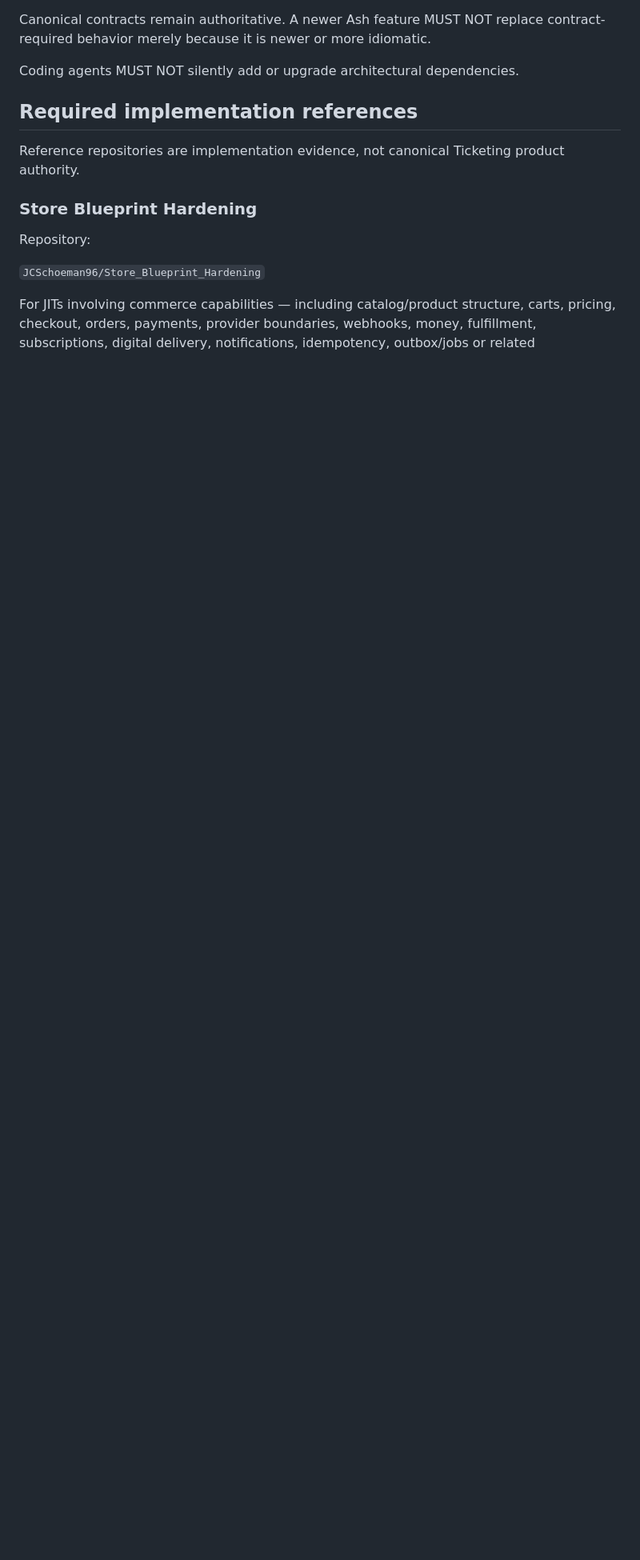
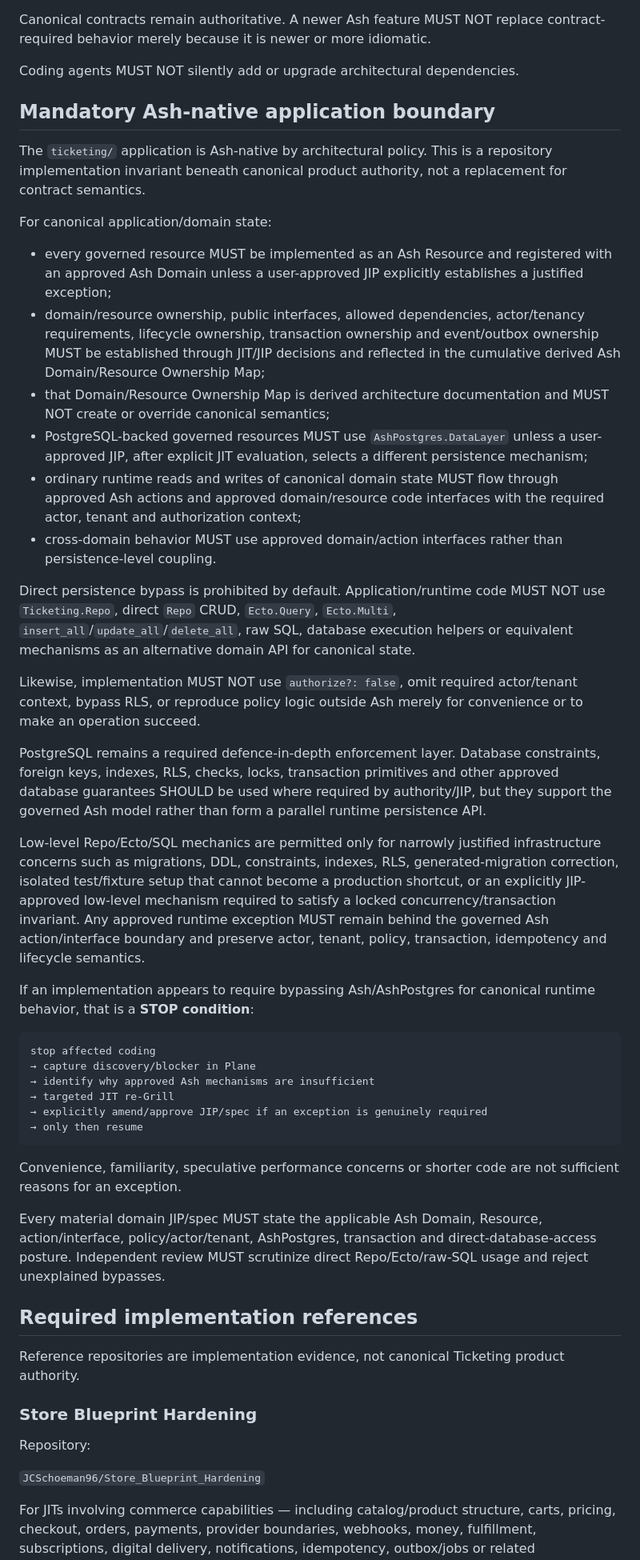
Before and after one commit to JCSchoeman96/ticketing, a Markdown page: AGENTS.md, the part around one of its changes. Shown at 80% size. Drawn GitHub-style; blank space fills up the shorter version.

Commit message:
governance: lock Ash-native application boundary

````diff
--- a/AGENTS.md
+++ b/AGENTS.md
@@ -161,6 +161,42 @@ For each materially relevant capability record:
 Canonical contracts remain authoritative. A newer Ash feature MUST NOT replace contract-required behavior merely because it is newer or more idiomatic.
 
 Coding agents MUST NOT silently add or upgrade architectural dependencies.
+
+## Mandatory Ash-native application boundary
+
+The `ticketing/` application is Ash-native by architectural policy. This is a repository implementation invariant beneath canonical product authority, not a replacement for contract semantics.
+
+For canonical application/domain state:
+
+- every governed resource MUST be implemented as an Ash Resource and registered with an approved Ash Domain unless a user-approved JIP explicitly establishes a justified exception;
+- domain/resource ownership, public interfaces, allowed dependencies, actor/tenancy requirements, lifecycle ownership, transaction ownership and event/outbox ownership MUST be established through JIT/JIP decisions and reflected in the cumulative derived Ash Domain/Resource Ownership Map;
+- that Domain/Resource Ownership Map is derived architecture documentation and MUST NOT create or override canonical semantics;
+- PostgreSQL-backed governed resources MUST use `AshPostgres.DataLayer` unless a user-approved JIP, after explicit JIT evaluation, selects a different persistence mechanism;
+- ordinary runtime reads and writes of canonical domain state MUST flow through approved Ash actions and approved domain/resource code interfaces with the required actor, tenant and authorization context;
+- cross-domain behavior MUST use approved domain/action interfaces rather than persistence-level coupling.
+
+Direct persistence bypass is prohibited by default. Application/runtime code MUST NOT use `Ticketing.Repo`, direct `Repo` CRUD, `Ecto.Query`, `Ecto.Multi`, `insert_all`/`update_all`/`delete_all`, raw SQL, database execution helpers or equivalent mechanisms as an alternative domain API for canonical state.
+
+Likewise, implementation MUST NOT use `authorize?: false`, omit required actor/tenant context, bypass RLS, or reproduce policy logic outside Ash merely for convenience or to make an operation succeed.
+
+PostgreSQL remains a required defence-in-depth enforcement layer. Database constraints, foreign keys, indexes, RLS, checks, locks, transaction primitives and other approved database guarantees SHOULD be used where required by authority/JIP, but they support the governed Ash model rather than form a parallel runtime persistence API.
+
+Low-level Repo/Ecto/SQL mechanics are permitted only for narrowly justified infrastructure concerns such as migrations, DDL, constraints, indexes, RLS, generated-migration correction, isolated test/fixture setup that cannot become a production shortcut, or an explicitly JIP-approved low-level mechanism required to satisfy a locked concurrency/transaction invariant. Any approved runtime exception MUST remain behind the governed Ash action/interface boundary and preserve actor, tenant, policy, transaction, idempotency and lifecycle semantics.
+
+If an implementation appears to require bypassing Ash/AshPostgres for canonical runtime behavior, that is a **STOP condition**:
+
+```text
+stop affected coding
+→ capture discovery/blocker in Plane
+→ identify why approved Ash mechanisms are insufficient
+→ targeted JIT re-Grill
+→ explicitly amend/approve JIP/spec if an exception is genuinely required
+→ only then resume
+```
+
+Convenience, familiarity, speculative performance concerns or shorter code are not sufficient reasons for an exception.
+
+Every material domain JIP/spec MUST state the applicable Ash Domain, Resource, action/interface, policy/actor/tenant, AshPostgres, transaction and direct-database-access posture. Independent review MUST scrutinize direct Repo/Ecto/raw-SQL usage and reject unexplained bypasses.
 
 ## Required implementation references
 
````
Also changed, not shown: other parts of AGENTS.md (+2 -2 lines).
